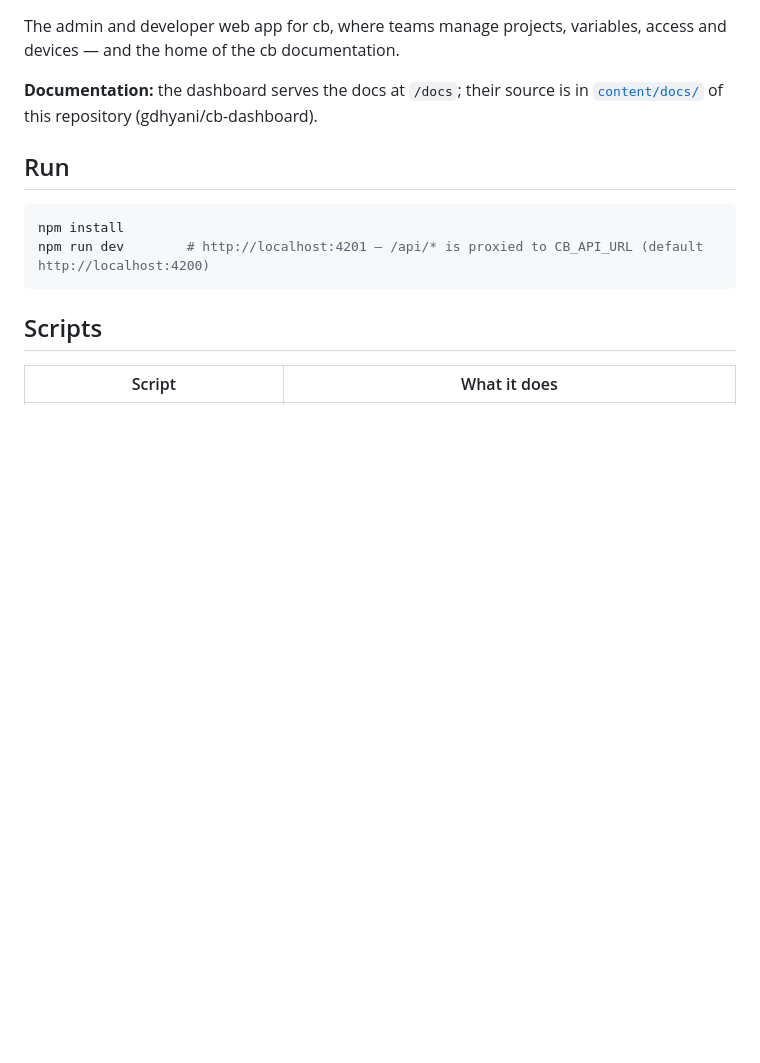
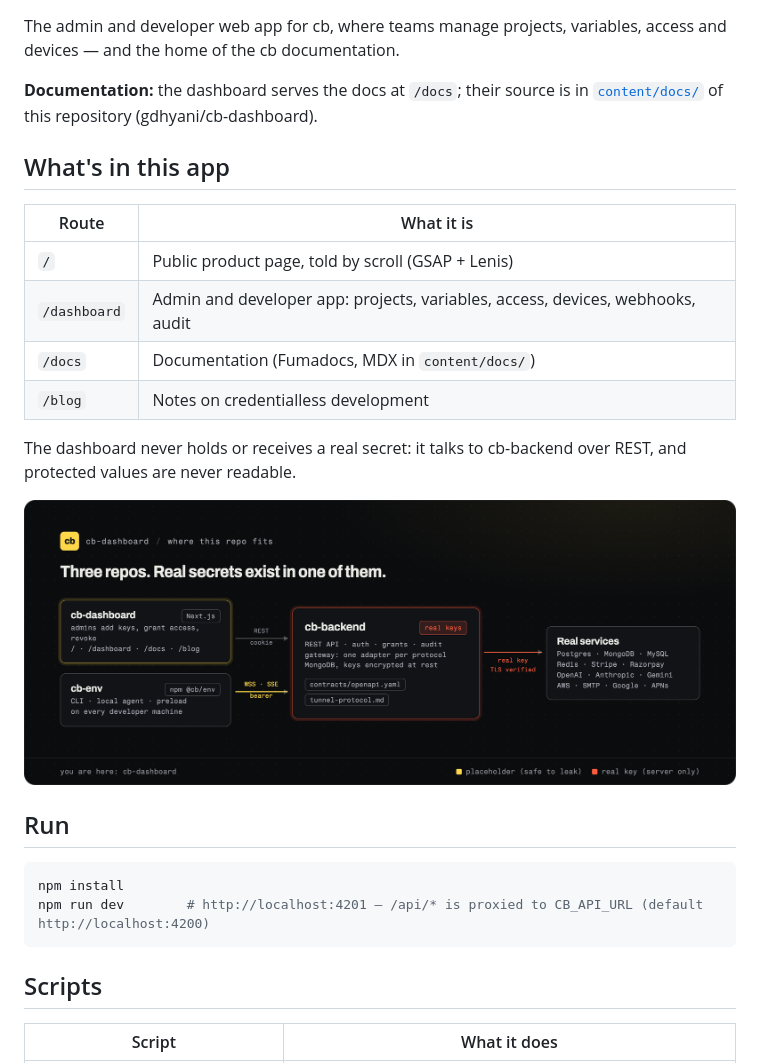
Before and after one commit to gdhyani/cb-dashboard, a Markdown page: README.md, the part around one of its changes. Drawn GitHub-style; pictures changed too: .github/readme/system.png (added); blank space fills up the shorter version.

Commit message:
docs(readme): brand banner and how-it-works diagrams (#36)

```diff
--- a/README.md
+++ b/README.md
@@ -4,6 +6,19 @@ The admin and developer web app for cb, where teams manage projects, variables,
 
 **Documentation:** the dashboard serves the docs at `/docs`; their source is in [`content/docs/`](content/docs)
 of this repository (gdhyani/cb-dashboard).
+
+## What's in this app
+
+| Route | What it is |
+|---|---|
+| `/` | Public product page, told by scroll (GSAP + Lenis) |
+| `/dashboard` | Admin and developer app: projects, variables, access, devices, webhooks, audit |
+| `/docs` | Documentation (Fumadocs, MDX in `content/docs/`) |
+| `/blog` | Notes on credentialless development |
+
+The dashboard never holds or receives a real secret: it talks to cb-backend over REST, and protected values are never readable.
+
+<p align="center"><img src=".github/readme/system.png" alt="The three cb repos: cb-dashboard (REST, cookie) and cb-env (WSS and SSE, bearer) talk to cb-backend, the only repo that holds real keys, which reaches the real services with TLS verified." width="100%"></p>
 
 ## Run
 
```
Also changed, not shown: other parts of README.md (+2 -0 lines), 1 other file.
